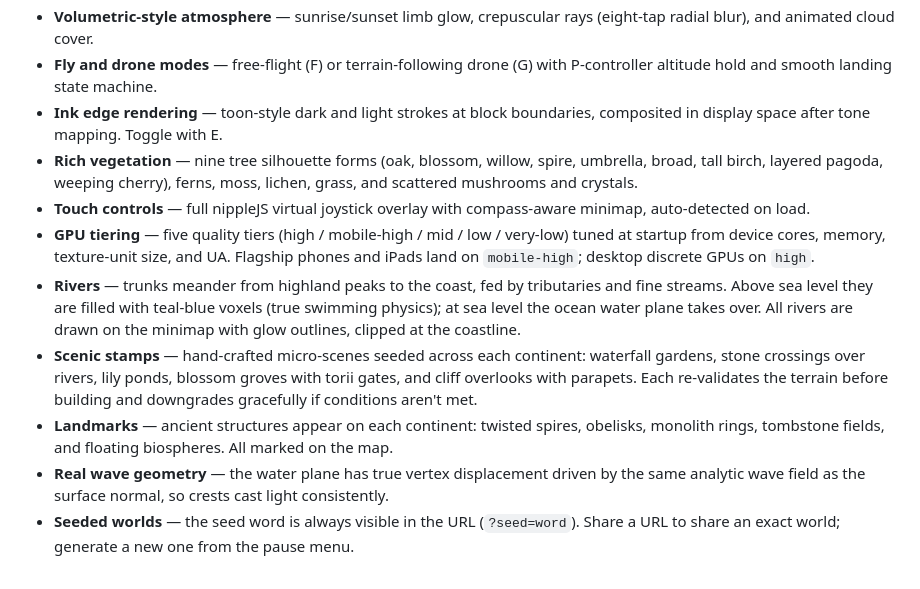
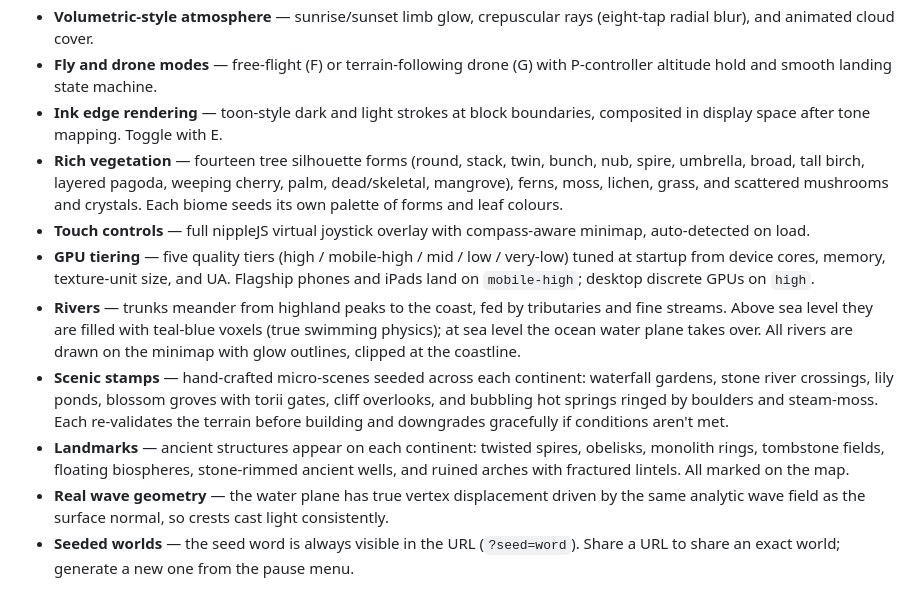
Before and after one commit to bhudiaxyz/voxel-world, a Markdown page: README.md, the part around the change. Rendered like a GitHub page.

Commit message:
Add DESIGN.md and revised README.md

```diff
--- a/README.md
+++ b/README.md
@@ -14,12 +14,12 @@ Inspired by **Verdant** [https://github.com/xikhar/verdant] and **Petalfell** [h
 - **Volumetric-style atmosphere** — sunrise/sunset limb glow, crepuscular rays (eight-tap radial blur), and animated cloud cover.
 - **Fly and drone modes** — free-flight (F) or terrain-following drone (G) with P-controller altitude hold and smooth landing state machine.
 - **Ink edge rendering** — toon-style dark and light strokes at block boundaries, composited in display space after tone mapping. Toggle with E.
-- **Rich vegetation** — nine tree silhouette forms (oak, blossom, willow, spire, umbrella, broad, tall birch, layered pagoda, weeping cherry), ferns, moss, lichen, grass, and scattered mushrooms and crystals.
+- **Rich vegetation** — fourteen tree silhouette forms (round, stack, twin, bunch, nub, spire, umbrella, broad, tall birch, layered pagoda, weeping cherry, palm, dead/skeletal, mangrove), ferns, moss, lichen, grass, and scattered mushrooms and crystals. Each biome seeds its own palette of forms and leaf colours.
 - **Touch controls** — full nippleJS virtual joystick overlay with compass-aware minimap, auto-detected on load.
 - **GPU tiering** — five quality tiers (high / mobile-high / mid / low / very-low) tuned at startup from device cores, memory, texture-unit size, and UA. Flagship phones and iPads land on `mobile-high`; desktop discrete GPUs on `high`.
 - **Rivers** — trunks meander from highland peaks to the coast, fed by tributaries and fine streams. Above sea level they are filled with teal-blue voxels (true swimming physics); at sea level the ocean water plane takes over. All rivers are drawn on the minimap with glow outlines, clipped at the coastline.
-- **Scenic stamps** — hand-crafted micro-scenes seeded across each continent: waterfall gardens, stone crossings over rivers, lily ponds, blossom groves with torii gates, and cliff overlooks with parapets. Each re-validates the terrain before building and downgrades gracefully if conditions aren't met.
-- **Landmarks** — ancient structures appear on each continent: twisted spires, obelisks, monolith rings, tombstone fields, and floating biospheres. All marked on the map.
+- **Scenic stamps** — hand-crafted micro-scenes seeded across each continent: waterfall gardens, stone river crossings, lily ponds, blossom groves with torii gates, cliff overlooks, and bubbling hot springs ringed by boulders and steam-moss. Each re-validates the terrain before building and downgrades gracefully if conditions aren't met.
+- **Landmarks** — ancient structures appear on each continent: twisted spires, obelisks, monolith rings, tombstone fields, floating biospheres, stone-rimmed ancient wells, and ruined arches with fractured lintels. All marked on the map.
 - **Real wave geometry** — the water plane has true vertex displacement driven by the same analytic wave field as the surface normal, so crests cast light consistently.
 - **Seeded worlds** — the seed word is always visible in the URL (`?seed=word`). Share a URL to share an exact world; generate a new one from the pause menu.
 
```
Also changed, not shown: DESIGN.md (+32 -20 lines).
